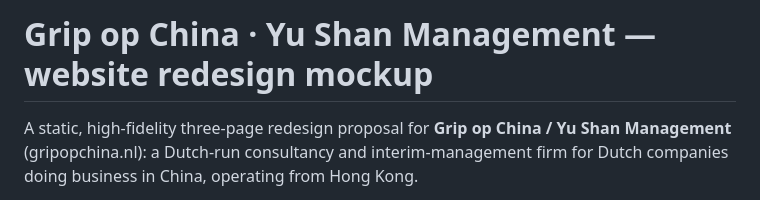
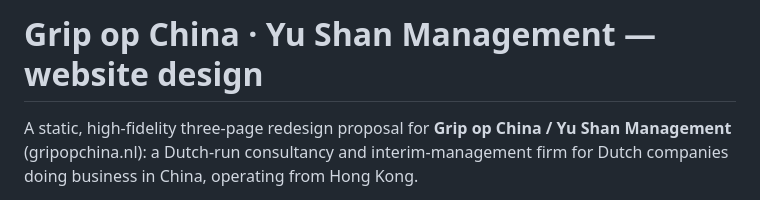
Before and after one commit to jmoanes1/mockup-design, a Markdown page: README.md, the part around the change. Rendered like a GitHub page.

Commit message:
Update project title in README.md

```diff
--- a/README.md
+++ b/README.md
@@ -1,4 +1,4 @@
-# Grip op China · Yu Shan Management — website redesign mockup
+# Grip op China · Yu Shan Management — website design
 
 A static, high-fidelity three-page redesign proposal for **Grip op China / Yu Shan
 Management** (gripopchina.nl): a Dutch-run consultancy and interim-management firm
```
